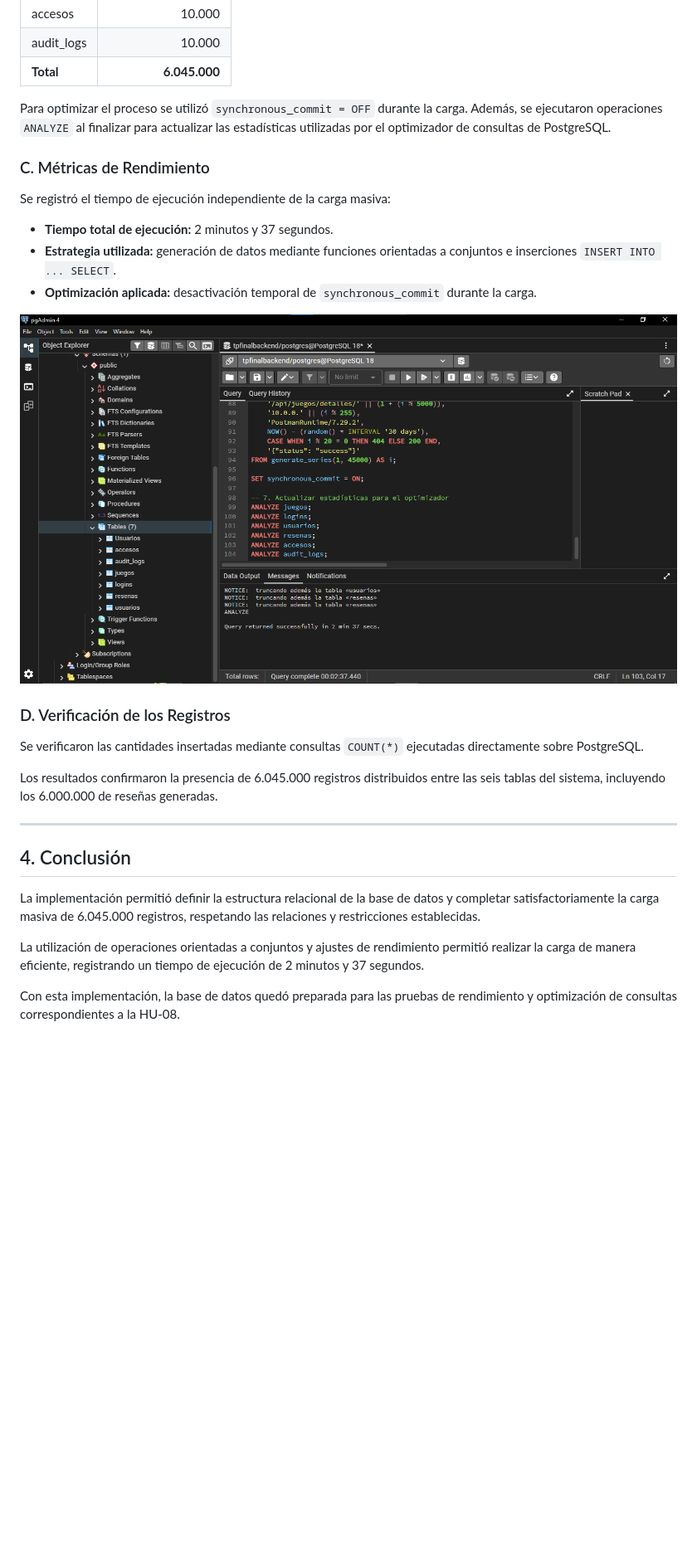
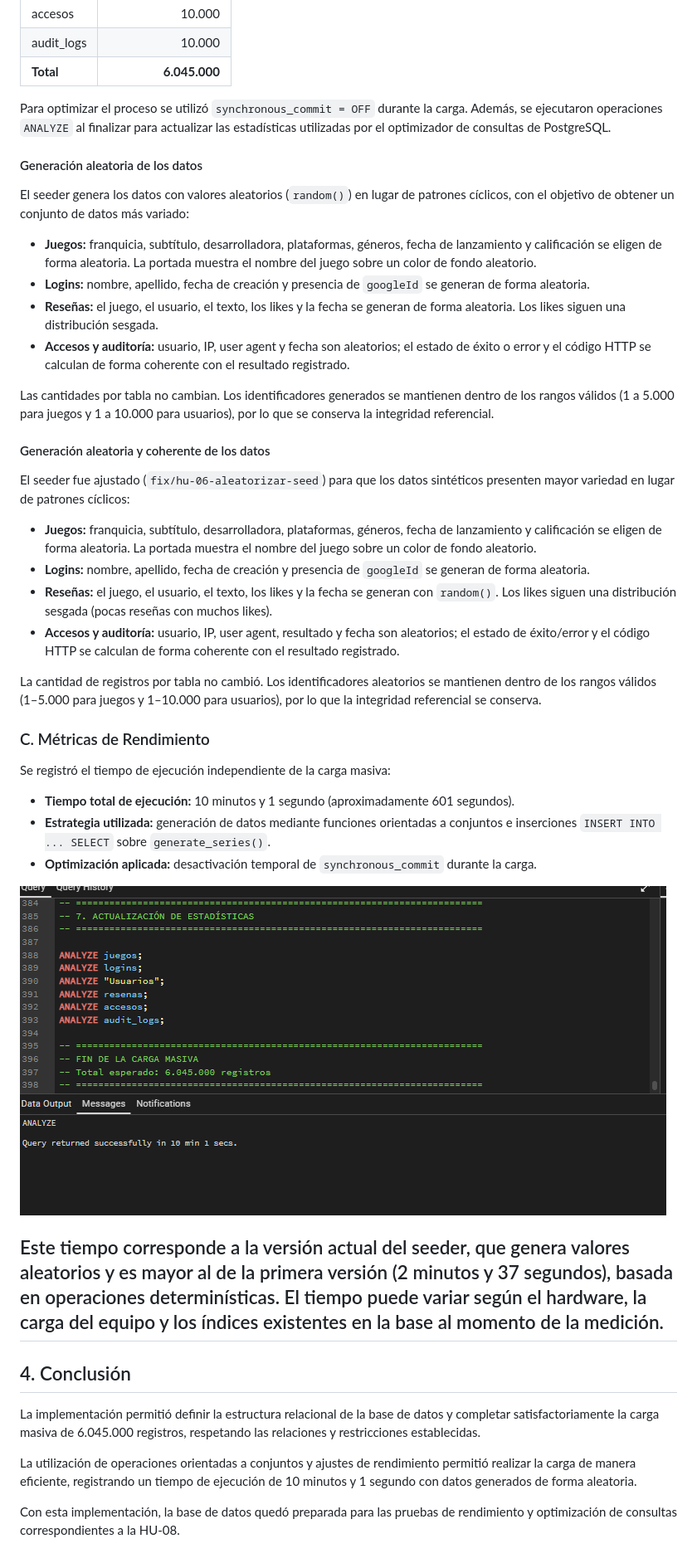
Before and after one commit to RenatoTM05/Herramientas-Informaticas-TP-Final-Grupo-08, a Markdown page: docs/historias_usuario/hu06.md, the part around the change. Shown at 83% size. Rendered like a GitHub page; pictures changed too: docs/images/hu06/hu06_captura_ejecucion_6M.png; blank space fills up the shorter version.

Commit message:
fix(HU-06): aleatorizar datos de carga masiva de reseñas

```diff
--- a/docs/historias_usuario/hu06.md
+++ b/docs/historias_usuario/hu06.md
@@ -55,28 +55,47 @@ La carga contempla las siguientes cantidades:
 
 Para optimizar el proceso se utilizó `synchronous_commit = OFF` durante la carga. Además, se ejecutaron operaciones `ANALYZE` al finalizar para actualizar las estadísticas utilizadas por el optimizador de consultas de PostgreSQL.
 
+#### Generación aleatoria de los datos
+
+El seeder genera los datos con valores aleatorios (`random()`) en lugar de patrones cíclicos, con el objetivo de obtener un conjunto de datos más variado:
+
+- **Juegos:** franquicia, subtítulo, desarrolladora, plataformas, géneros, fecha de lanzamiento y calificación se eligen de forma aleatoria. La portada muestra el nombre del juego sobre un color de fondo aleatorio.
+- **Logins:** nombre, apellido, fecha de creación y presencia de `googleId` se generan de forma aleatoria.
+- **Reseñas:** el juego, el usuario, el texto, los likes y la fecha se generan de forma aleatoria. Los likes siguen una distribución sesgada.
+- **Accesos y auditoría:** usuario, IP, user agent y fecha son aleatorios; el estado de éxito o error y el código HTTP se calculan de forma coherente con el resultado registrado.
+
+Las cantidades por tabla no cambian. Los identificadores generados se mantienen dentro de los rangos válidos (1 a 5.000 para juegos y 1 a 10.000 para usuarios), por lo que se conserva la integridad referencial.
+
+
+#### Generación aleatoria y coherente de los datos
+
+El seeder fue ajustado (`fix/hu-06-aleatorizar-seed`) para que los datos sintéticos presenten mayor variedad en lugar de patrones cíclicos:
+
+- **Juegos:** franquicia, subtítulo, desarrolladora, plataformas, géneros, fecha de lanzamiento y calificación se eligen de forma aleatoria. La portada muestra el nombre del juego sobre un color de fondo aleatorio.
+- **Logins:** nombre, apellido, fecha de creación y presencia de `googleId` se generan de forma aleatoria.
+- **Reseñas:** el juego, el usuario, el texto, los likes y la fecha se generan con `random()`. Los likes siguen una distribución sesgada (pocas reseñas con muchos likes).
+- **Accesos y auditoría:** usuario, IP, user agent, resultado y fecha son aleatorios; el estado de éxito/error y el código HTTP se calculan de forma coherente con el resultado registrado.
+
+La cantidad de registros por tabla no cambió. Los identificadores aleatorios se mantienen dentro de los rangos válidos (1–5.000 para juegos y 1–10.000 para usuarios), por lo que la integridad referencial se conserva.
+
+
 ### C. Métricas de Rendimiento
 
 Se registró el tiempo de ejecución independiente de la carga masiva:
 
-- **Tiempo total de ejecución:** 2 minutos y 37 segundos.
-- **Estrategia utilizada:** generación de datos mediante funciones orientadas a conjuntos e inserciones `INSERT INTO ... SELECT`.
+- **Tiempo total de ejecución:** 10 minutos y 1 segundo (aproximadamente 601 segundos).
+- **Estrategia utilizada:** generación de datos mediante funciones orientadas a conjuntos e inserciones `INSERT INTO ... SELECT` sobre `generate_series()`.
 - **Optimización aplicada:** desactivación temporal de `synchronous_commit` durante la carga.
 
 ![Tiempo de Ejecución de la Carga Masiva](../images/hu06/hu06_captura_ejecucion_6M.png)
 
-### D. Verificación de los Registros
-
-Se verificaron las cantidades insertadas mediante consultas `COUNT(*)` ejecutadas directamente sobre PostgreSQL.
-
-Los resultados confirmaron la presencia de 6.045.000 registros distribuidos entre las seis tablas del sistema, incluyendo los 6.000.000 de reseñas generadas.
-
+Este tiempo corresponde a la versión actual del seeder, que genera valores aleatorios y es mayor al de la primera versión (2 minutos y 37 segundos), basada en operaciones determinísticas. El tiempo puede variar según el hardware, la carga del equipo y los índices existentes en la base al momento de la medición.
 ---
 
 ## 4. Conclusión
 
 La implementación permitió definir la estructura relacional de la base de datos y completar satisfactoriamente la carga masiva de 6.045.000 registros, respetando las relaciones y restricciones establecidas.
 
-La utilización de operaciones orientadas a conjuntos y ajustes de rendimiento permitió realizar la carga de manera eficiente, registrando un tiempo de ejecución de 2 minutos y 37 segundos.
+La utilización de operaciones orientadas a conjuntos y ajustes de rendimiento permitió realizar la carga de manera eficiente, registrando un tiempo de ejecución de 10 minutos y 1 segundo con datos generados de forma aleatoria.
 
 Con esta implementación, la base de datos quedó preparada para las pruebas de rendimiento y optimización de consultas correspondientes a la HU-08.
```
Also changed, not shown: 1 other file.
